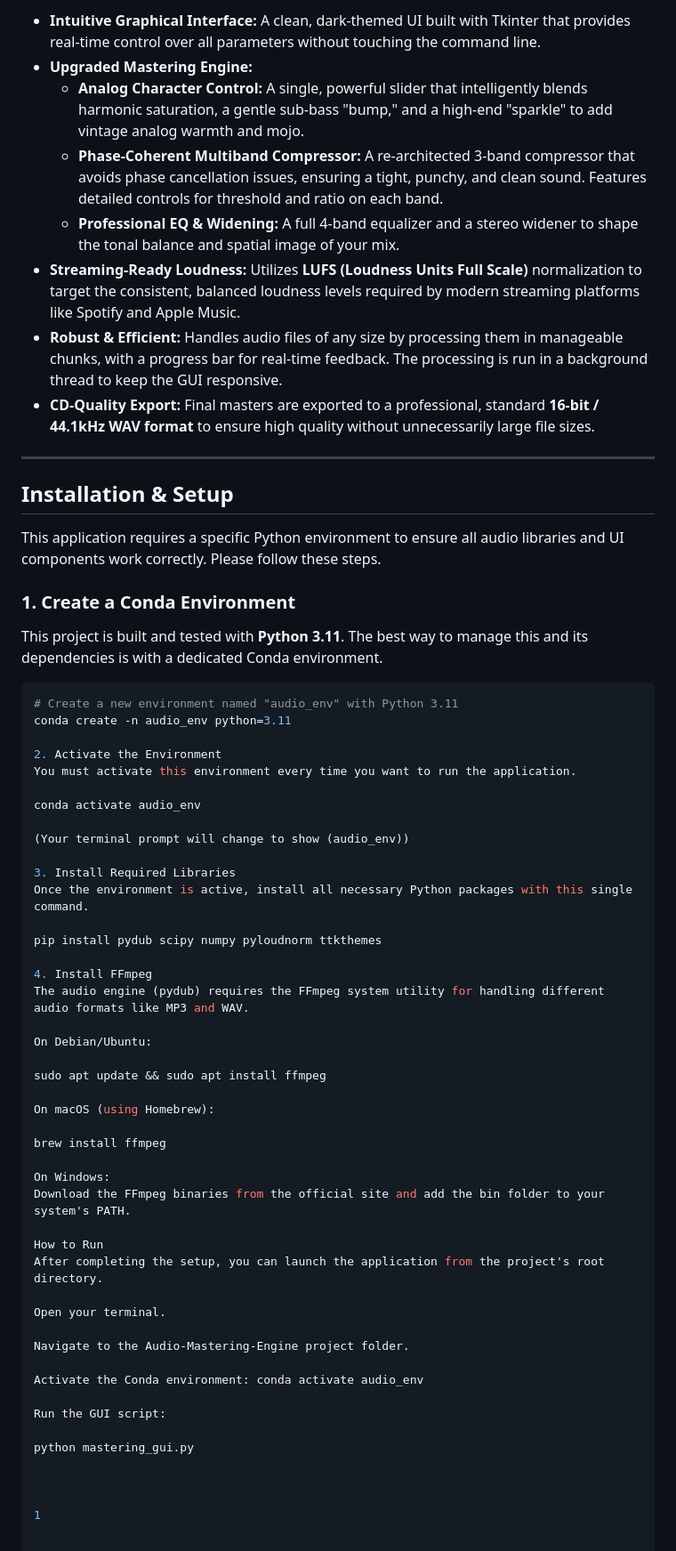
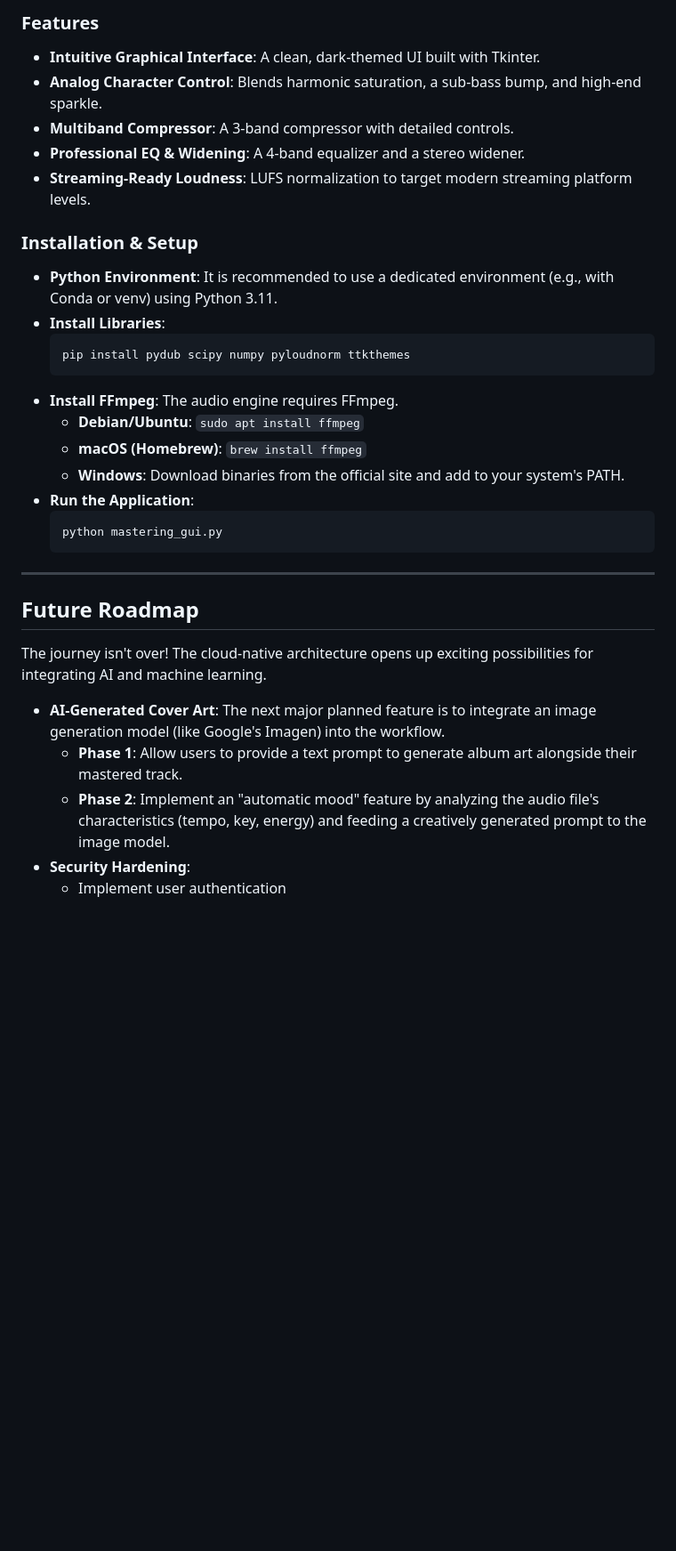
Before and after one commit to theouterlimitz/Audio-Mastering-Engine, a Markdown page: README.md, the part around the change printed below. Shown: that part at 89% size. GitHub-like rendering; blank space fills up the shorter version.

Commit message:
Revise README for cloud-native application update

````diff
--- a/README.md
+++ b/README.md
@@ -14,66 +112,36 @@ This suite goes beyond basic audio processing, incorporating advanced features f
 
--   **Intuitive Graphical Interface:** A clean, dark-themed UI built with Tkinter that provides real-time control over all parameters without touching the command line.
--   **Upgraded Mastering Engine:**
-    -   **Analog Character Control:** A single, powerful slider that intelligently blends harmonic saturation, a gentle sub-bass "bump," and a high-end "sparkle" to add vintage analog warmth and mojo.
-    -   **Phase-Coherent Multiband Compressor:** A re-architected 3-band compressor that avoids phase cancellation issues, ensuring a tight, punchy, and clean sound. Features detailed controls for threshold and ratio on each band.
-    -   **Professional EQ & Widening:** A full 4-band equalizer and a stereo widener to shape the tonal balance and spatial image of your mix.
--   **Streaming-Ready Loudness:** Utilizes **LUFS (Loudness Units Full Scale)** normalization to target the consistent, balanced loudness levels required by modern streaming platforms like Spotify and Apple Music.
--   **Robust & Efficient:** Handles audio files of any size by processing them in manageable chunks, with a progress bar for real-time feedback. The processing is run in a background thread to keep the GUI responsive.
--   **CD-Quality Export:** Final masters are exported to a professional, standard **16-bit / 44.1kHz WAV format** to ensure high quality without unnecessarily large file sizes.
+### Features
+
+*   **Intuitive Graphical Interface**: A clean, dark-themed UI built with Tkinter.
+*   **Analog Character Control**: Blends harmonic saturation, a sub-bass bump, and high-end sparkle.
+*   **Multiband Compressor**: A 3-band compressor with detailed controls.
+*   **Professional EQ & Widening**: A 4-band equalizer and a stereo widener.
+*   **Streaming-Ready Loudness**: LUFS normalization to target modern streaming platform levels.
+
+### Installation & Setup
+
+*   **Python Environment**: It is recommended to use a dedicated environment (e.g., with Conda or venv) using Python 3.11.
+*   **Install Libraries**:
+    ```bash
+    pip install pydub scipy numpy pyloudnorm ttkthemes
+    ```
+*   **Install FFmpeg**: The audio engine requires FFmpeg.
+    *   **Debian/Ubuntu**: `sudo apt install ffmpeg`
+    *   **macOS (Homebrew)**: `brew install ffmpeg`
+    *   **Windows**: Download binaries from the official site and add to your system's PATH.
+*   **Run the Application**:
+    ```bash
+    python mastering_gui.py
+    ```
 
 ---
 
-## Installation & Setup
+## Future Roadmap
 
-This application requires a specific Python environment to ensure all audio libraries and UI components work correctly. Please follow these steps.
+The journey isn't over! The cloud-native architecture opens up exciting possibilities for integrating AI and machine learning.
 
-### 1. Create a Conda Environment
-
-This project is built and tested with **Python 3.11**. The best way to manage this and its dependencies is with a dedicated Conda environment.
-
-```bash
-# Create a new environment named "audio_env" with Python 3.11
-conda create -n audio_env python=3.11
-
-2. Activate the Environment
-You must activate this environment every time you want to run the application.
-
-conda activate audio_env
-
-(Your terminal prompt will change to show (audio_env))
-
-3. Install Required Libraries
-Once the environment is active, install all necessary Python packages with this single command.
-
-pip install pydub scipy numpy pyloudnorm ttkthemes
-
-4. Install FFmpeg
-The audio engine (pydub) requires the FFmpeg system utility for handling different audio formats like MP3 and WAV.
-
-On Debian/Ubuntu:
-
-sudo apt update && sudo apt install ffmpeg
-
-On macOS (using Homebrew):
-
-brew install ffmpeg
-
-On Windows:
-Download the FFmpeg binaries from the official site and add the bin folder to your system's PATH.
-
-How to Run
-After completing the setup, you can launch the application from the project's root directory.
-
-Open your terminal.
-
-Navigate to the Audio-Mastering-Engine project folder.
-
-Activate the Conda environment: conda activate audio_env
-
-Run the GUI script:
-
-python mastering_gui.py
-
-
-
-1
+*   **AI-Generated Cover Art**: The next major planned feature is to integrate an image generation model (like Google's Imagen) into the workflow.
+    *   **Phase 1**: Allow users to provide a text prompt to generate album art alongside their mastered track.
+    *   **Phase 2**: Implement an "automatic mood" feature by analyzing the audio file's characteristics (tempo, key, energy) and feeding a creatively generated prompt to the image model.
+*   **Security Hardening**:
+    *   Implement user authentication
````
Also changed, not shown: other parts of README.md (+104 -6 lines).
